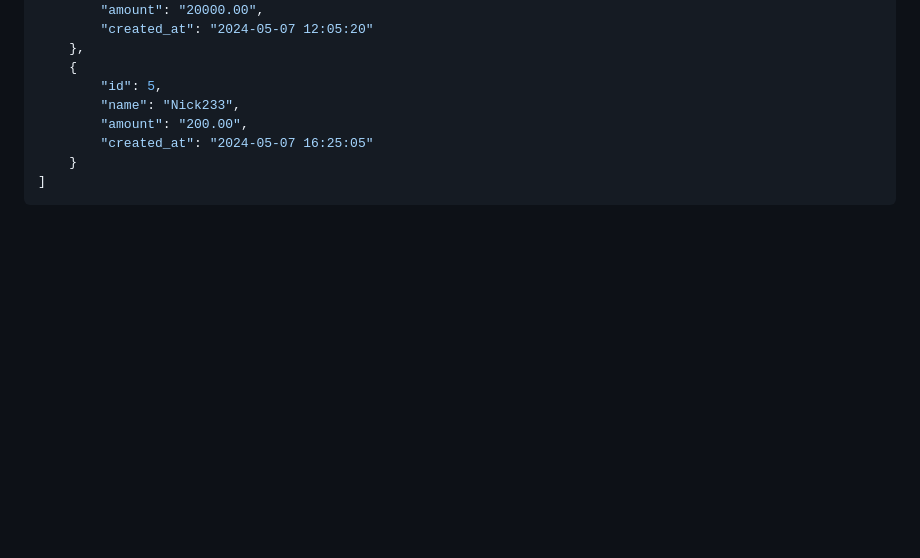
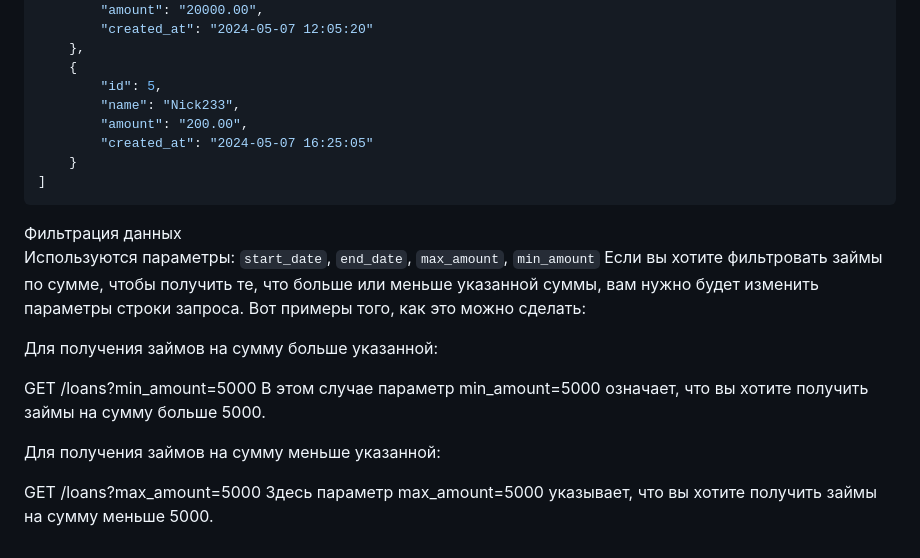
Before and after one commit to IwanKarpets/slim_rest_api, a Markdown page: README.md, the part around the change. Rendered like a GitHub page; blank space fills up the shorter version.

````diff
--- a/README.md
+++ b/README.md
@@ -140,3 +140,16 @@ http://slim-rest-api/api/loans
     }
 ]
 ```
+Фильтрация данных
+Используются параметры: `start_date`, `end_date`, `max_amount`, `min_amount`
+Если вы хотите фильтровать займы по сумме, чтобы получить те, что больше или меньше указанной суммы, вам нужно будет изменить параметры строки запроса. Вот примеры того, как это можно сделать:
+
+Для получения займов на сумму больше указанной:
+
+GET /loans?min_amount=5000
+В этом случае параметр min_amount=5000 означает, что вы хотите получить займы на сумму больше 5000.
+
+Для получения займов на сумму меньше указанной:
+
+GET /loans?max_amount=5000
+Здесь параметр max_amount=5000 указывает, что вы хотите получить займы на сумму меньше 5000.
````
